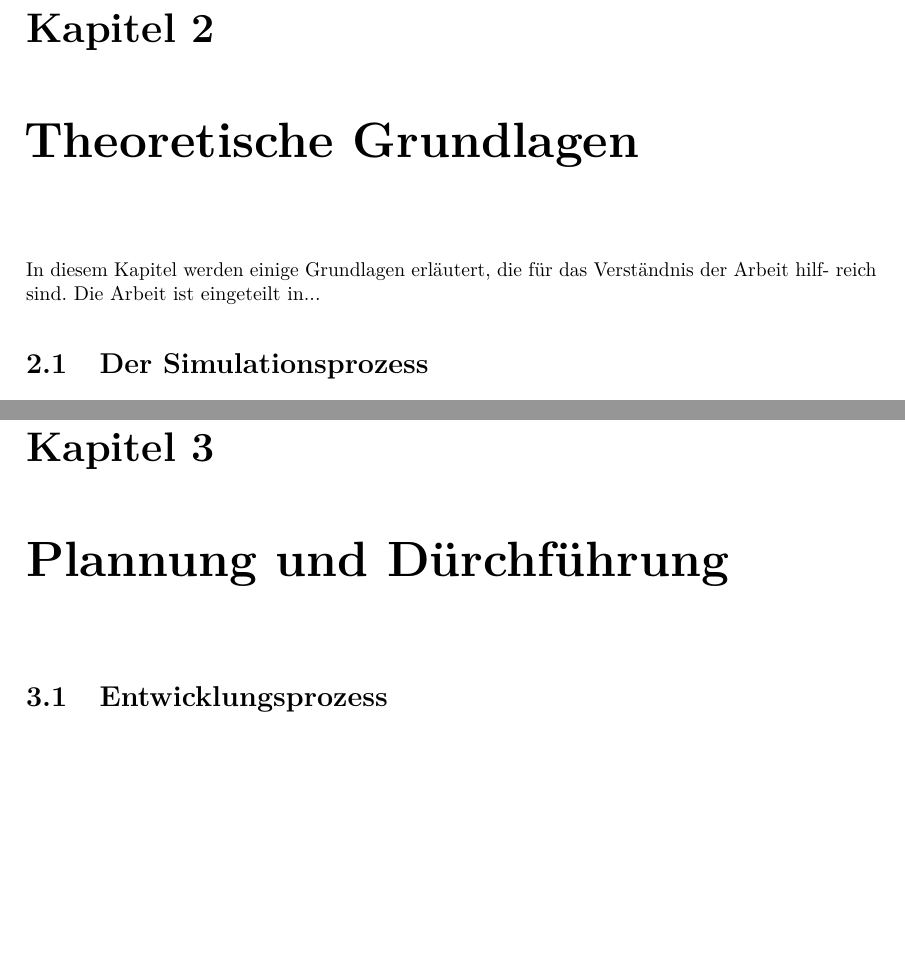
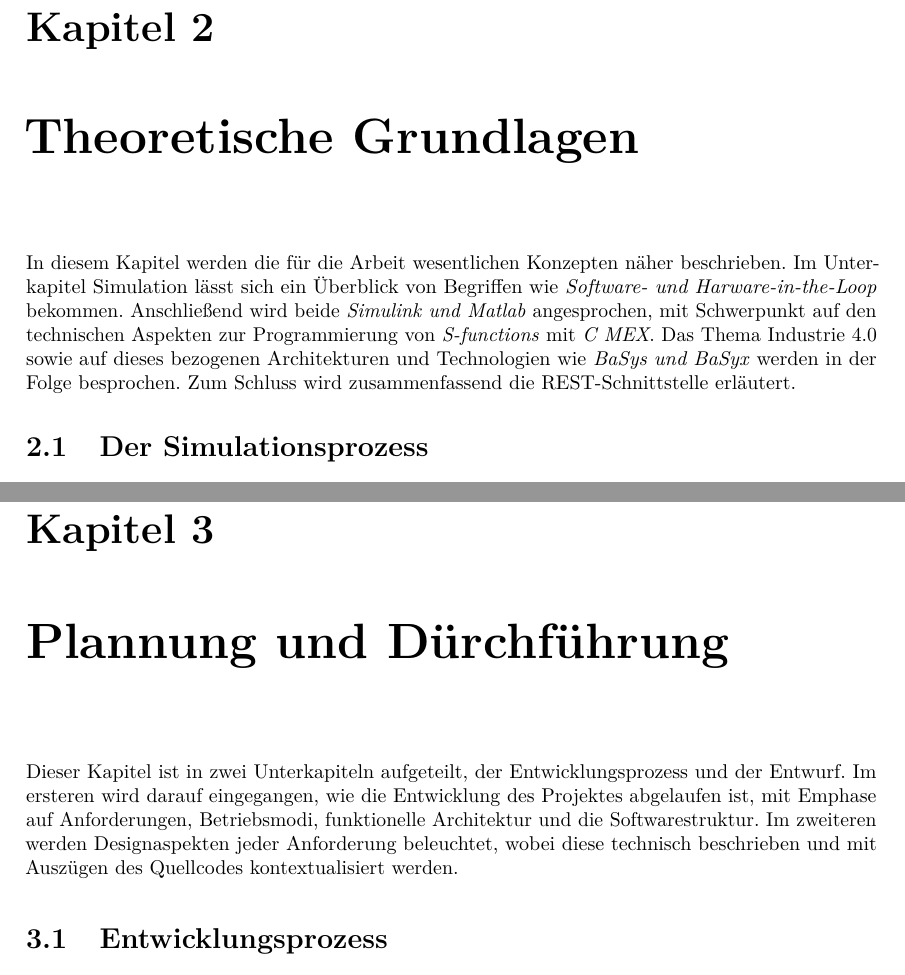
Before and after one commit to MateusMolina/projektarbeit-sil-basyx-simulink, a LaTeX thesis (projektarbeit/projektarbeit.tex, which reads projektarbeit/chapter/2grundlagen.tex, projektarbeit/chapter/3pd.tex): two parts of pages 9 and 23 of 51, joined at a grey line, cut so that both start at the same text, the shorter picture padded with empty space. Compiled offline with pdfLaTeX.

Commit message:
adds missing chapter intros

```diff
--- a/projektarbeit/chapter/2grundlagen.tex
+++ b/projektarbeit/chapter/2grundlagen.tex
@@ -1,7 +1,7 @@
 \chapter{Theoretische Grundlagen} \label{grundlagen}
-% [ ] Write chapter einführung
-In diesem Kapitel werden einige Grundlagen erläutert, die für das Verständnis der Arbeit hilf-
-reich sind. Die Arbeit ist eingeteilt in...
+% [X] Write chapter einführung
+In diesem Kapitel werden die für die Arbeit wesentlichen Konzepten näher beschrieben. Im Unterkapitel Simulation lässt sich ein Überblick von Begriffen wie \textit{Software- und Harware-in-the-Loop} bekommen. Anschließend wird beide \textit{Simulink und Matlab} angesprochen, mit Schwerpunkt auf den technischen Aspekten zur Programmierung von \textit{S-functions} mit \textit{C MEX}. Das Thema Industrie 4.0 sowie auf dieses bezogenen Architekturen und Technologien wie \textit{BaSys und BaSyx} werden in der Folge besprochen. Zum Schluss wird zusammenfassend die REST-Schnittstelle erläutert.
+
 
 \input{chapter/2grundlagen_simulation.tex}
 \input{chapter/2grundlagen_simulink.tex}
--- a/projektarbeit/chapter/3pd.tex
+++ b/projektarbeit/chapter/3pd.tex
@@ -1,5 +1,6 @@
 \chapter{Plannung und Dürchführung} \label{plannung_durchfuhrung}
-% [ ] Chapter Einführung
+% [X] Chapter Einführung
+Dieser Kapitel ist in zwei Unterkapiteln aufgeteilt, der Entwicklungsprozess und der Entwurf. Im ersteren wird darauf eingegangen, wie die Entwicklung des Projektes abgelaufen ist, mit Emphase auf Anforderungen, Betriebsmodi, funktionelle Architektur und die Softwarestruktur. Im zweiteren werden Designaspekten jeder Anforderung beleuchtet, wobei diese technisch beschrieben und mit Auszügen des Quellcodes kontextualisiert werden.
 
 \input{chapter/3pd_entwicklungsprozess.tex}
 \input{chapter/3pd_entwurf.tex}
```
Also changed, not shown: projektarbeit/chapter/1einleitung.tex (+2 -8 lines), projektarbeit/chapter/4validierung.tex (+1 -1 lines), projektarbeit/projektarbeit.pdf.
